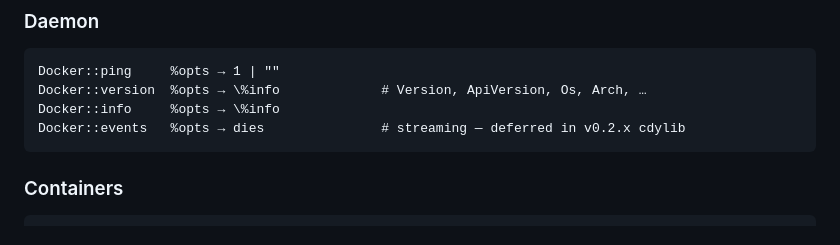
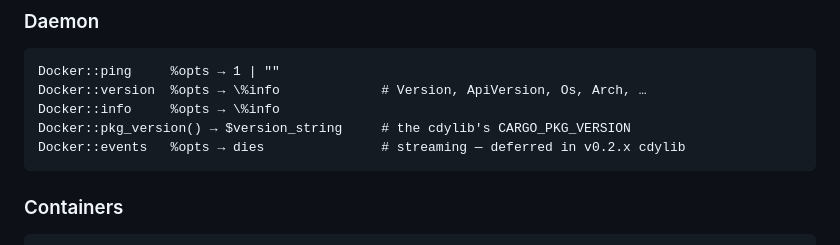
Before and after one commit to MenkeTechnologies/stryke-docker, a Markdown page: README.md, the part around the change. Drawn GitHub-style.

Commit message:
docs: document Docker::pkg_version in the README Daemon API reference

````diff
--- a/README.md
+++ b/README.md
@@ -130,6 +130,7 @@ Docker::ps %remote
 Docker::ping     %opts → 1 | ""
 Docker::version  %opts → \%info             # Version, ApiVersion, Os, Arch, …
 Docker::info     %opts → \%info
+Docker::pkg_version() → $version_string     # the cdylib's CARGO_PKG_VERSION
 Docker::events   %opts → dies               # streaming — deferred in v0.2.x cdylib
 ```
 
````
